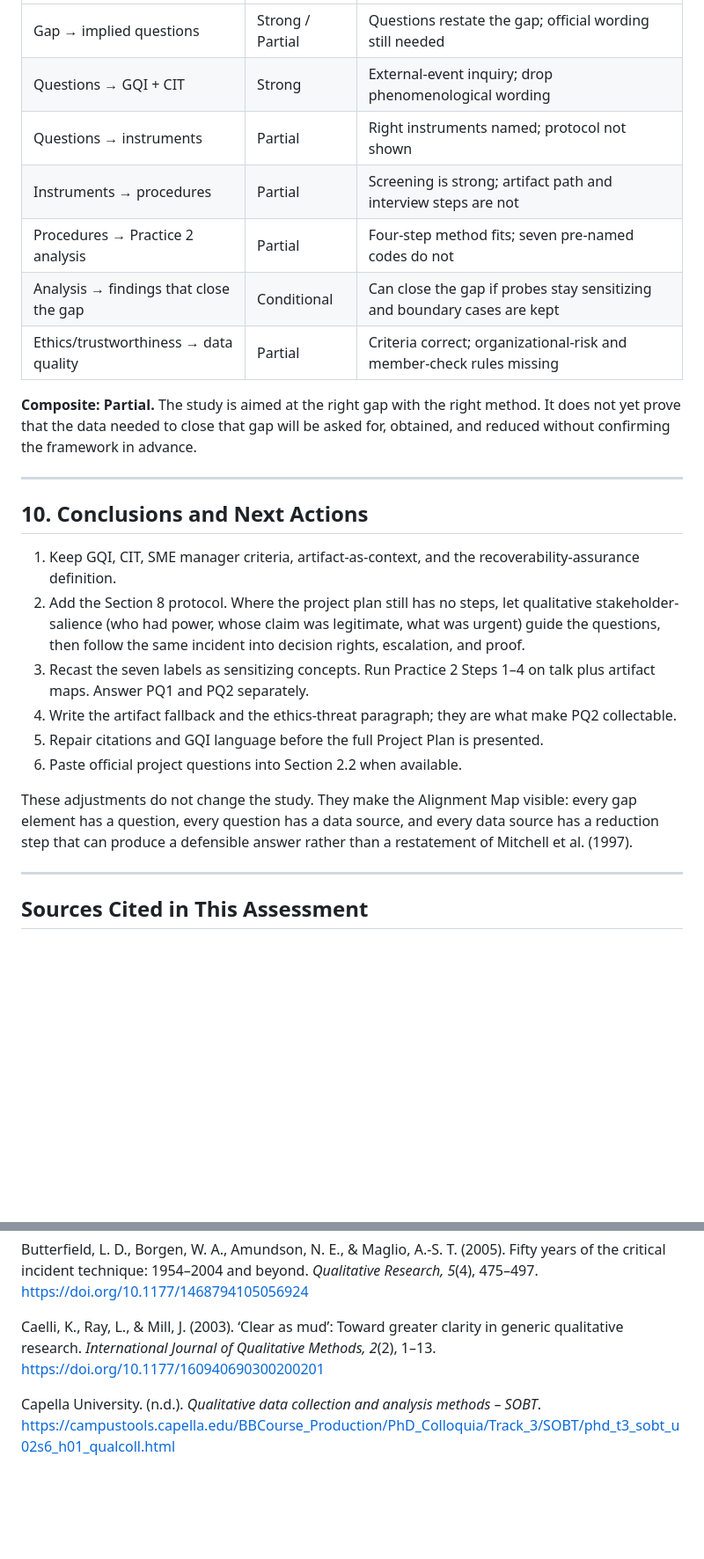
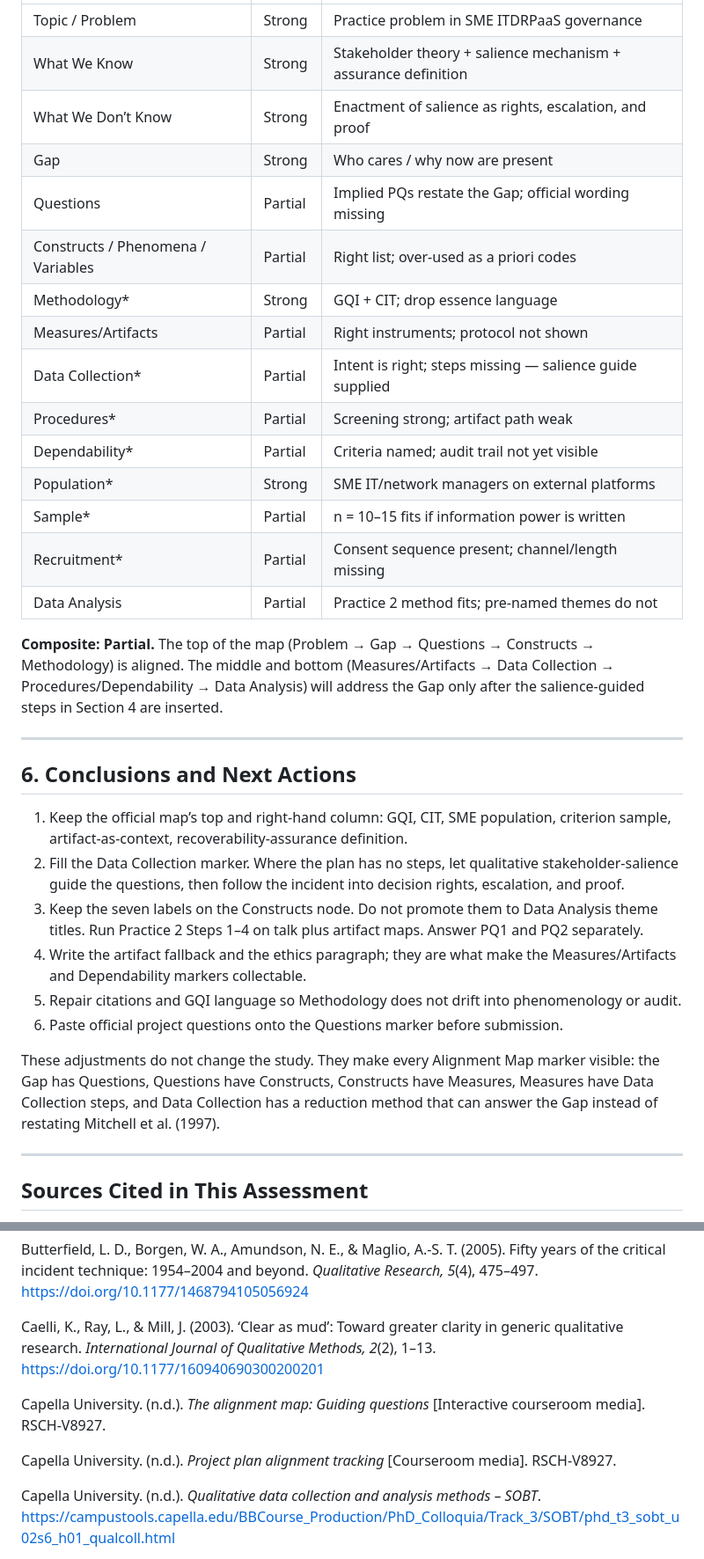
Before and after one commit to delano2x-Procedurals/RSCH-V8927, a Markdown page: docs/alignment-assessment-data-collection.md, 2 parts joined by grey strips. Shown at 88% size. Drawn GitHub-style; blank space fills up the shorter version.

```diff
--- a/docs/alignment-assessment-data-collection.md
+++ b/docs/alignment-assessment-data-collection.md
@@ -326,26 +327,34 @@ Analysis will reuse the four-step generic thematic reduction practiced in Data A
 | --- | --- | --- |
-| Gap → implied questions | Strong / Partial | Questions restate the gap; official wording still needed |
-| Questions → GQI + CIT | Strong | External-event inquiry; drop phenomenological wording |
-| Questions → instruments | Partial | Right instruments named; protocol not shown |
-| Instruments → procedures | Partial | Screening is strong; artifact path and interview steps are not |
-| Procedures → Practice 2 analysis | Partial | Four-step method fits; seven pre-named codes do not |
-| Analysis → findings that close the gap | Conditional | Can close the gap if probes stay sensitizing and boundary cases are kept |
-| Ethics/trustworthiness → data quality | Partial | Criteria correct; organizational-risk and member-check rules missing |
+| Topic / Problem | Strong | Practice problem in SME ITDRPaaS governance |
+| What We Know | Strong | Stakeholder theory + salience mechanism + assurance definition |
+| What We Don’t Know | Strong | Enactment of salience as rights, escalation, and proof |
+| Gap | Strong | Who cares / why now are present |
+| Questions | Partial | Implied PQs restate the Gap; official wording missing |
+| Constructs / Phenomena / Variables | Partial | Right list; over-used as a priori codes |
+| Methodology* | Strong | GQI + CIT; drop essence language |
+| Measures/Artifacts | Partial | Right instruments; protocol not shown |
+| Data Collection* | Partial | Intent is right; steps missing — salience guide supplied |
+| Procedures* | Partial | Screening strong; artifact path weak |
+| Dependability* | Partial | Criteria named; audit trail not yet visible |
+| Population* | Strong | SME IT/network managers on external platforms |
+| Sample* | Partial | n = 10–15 fits if information power is written |
+| Recruitment* | Partial | Consent sequence present; channel/length missing |
+| Data Analysis | Partial | Practice 2 method fits; pre-named themes do not |
 
-**Composite: Partial.** The study is aimed at the right gap with the right method. It does not yet prove that the data needed to close that gap will be asked for, obtained, and reduced without confirming the framework in advance.
+**Composite: Partial.** The top of the map (Problem → Gap → Questions → Constructs → Methodology) is aligned. The middle and bottom (Measures/Artifacts → Data Collection → Procedures/Dependability → Data Analysis) will address the Gap only after the salience-guided steps in Section 4 are inserted.
 
 ---
 
-## 10. Conclusions and Next Actions
+## 6. Conclusions and Next Actions
 
-1. Keep GQI, CIT, SME manager criteria, artifact-as-context, and the recoverability-assurance definition.
-2. Add the Section 8 protocol. Where the project plan still has no steps, let qualitative stakeholder-salience (who had power, whose claim was legitimate, what was urgent) guide the questions, then follow the same incident into decision rights, escalation, and proof.
-3. Recast the seven labels as sensitizing concepts. Run Practice 2 Steps 1–4 on talk plus artifact maps. Answer PQ1 and PQ2 separately.
-4. Write the artifact fallback and the ethics-threat paragraph; they are what make PQ2 collectable.
-5. Repair citations and GQI language before the full Project Plan is presented.
-6. Paste official project questions into Section 2.2 when available.
+1. Keep the official map’s top and right-hand column: GQI, CIT, SME population, criterion sample, artifact-as-context, recoverability-assurance definition.
+2. Fill the Data Collection marker. Where the plan has no steps, let qualitative stakeholder-salience guide the questions, then follow the incident into decision rights, escalation, and proof.
+3. Keep the seven labels on the Constructs node. Do not promote them to Data Analysis theme titles. Run Practice 2 Steps 1–4 on talk plus artifact maps. Answer PQ1 and PQ2 separately.
+4. Write the artifact fallback and the ethics paragraph; they are what make the Measures/Artifacts and Dependability markers collectable.
+5. Repair citations and GQI language so Methodology does not drift into phenomenology or audit.
+6. Paste official project questions onto the Questions marker before submission.
 
-These adjustments do not change the study. They make the Alignment Map visible: every gap element has a question, every question has a data source, and every data source has a reduction step that can produce a defensible answer rather than a restatement of Mitchell et al. (1997).
+These adjustments do not change the study. They make every Alignment Map marker visible: the Gap has Questions, Questions have Constructs, Constructs have Measures, Measures have Data Collection steps, and Data Collection has a reduction method that can answer the Gap instead of restating Mitchell et al. (1997).
 
 ---
 
@@ -360,6 +369,10 @@ Braun, V., & Clarke, V. (2021). One size fits all? What counts as quality practi
 Butterfield, L. D., Borgen, W. A., Amundson, N. E., & Maglio, A.-S. T. (2005). Fifty years of the critical incident technique: 1954–2004 and beyond. *Qualitative Research, 5*(4), 475–497. https://doi.org/10.1177/1468794105056924
 
 Caelli, K., Ray, L., & Mill, J. (2003). ‘Clear as mud’: Toward greater clarity in generic qualitative research. *International Journal of Qualitative Methods, 2*(2), 1–13. https://doi.org/10.1177/160940690300200201
+
+Capella University. (n.d.). *The alignment map: Guiding questions* [Interactive courseroom media]. RSCH-V8927.
+
+Capella University. (n.d.). *Project plan alignment tracking* [Courseroom media]. RSCH-V8927.
 
 Capella University. (n.d.). *Qualitative data collection and analysis methods – SOBT*. https://campustools.capella.edu/BBCourse_Production/PhD_Colloquia/Track_3/SOBT/phd_t3_sobt_u02s6_h01_qualcoll.html
 
```
Also changed, not shown: other parts of docs/alignment-assessment-data-collection.md (+226 -225 lines).
